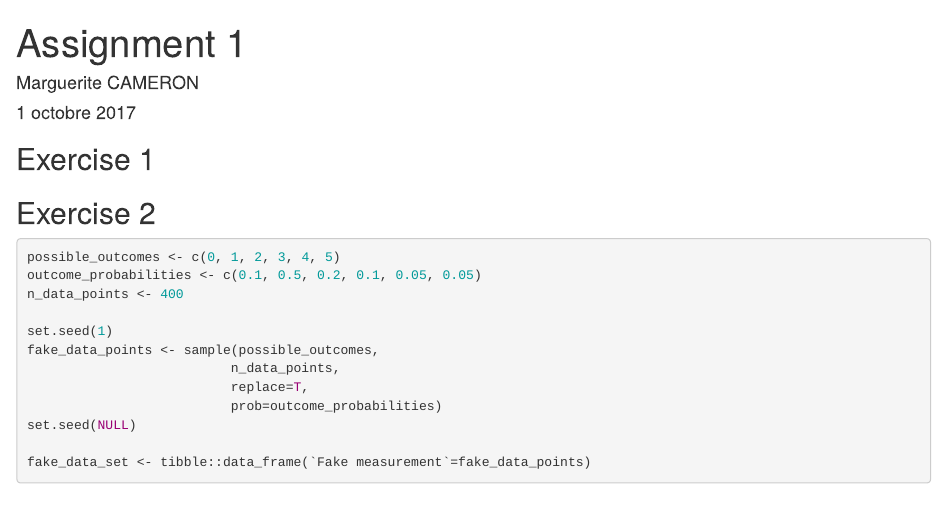
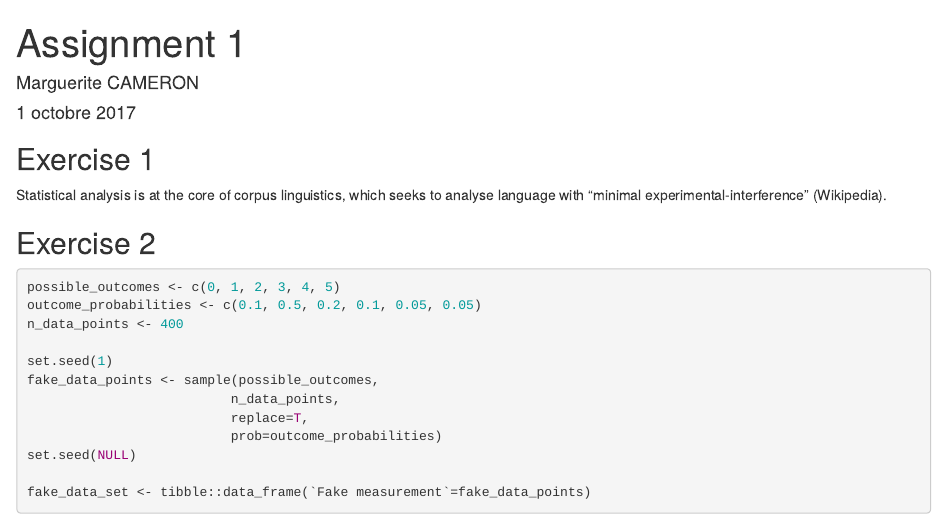
Before and after one commit to margrencam/assignment-1, an R Markdown document (Assignment 1 RMarkdown Document.Rmd): the page in a window 1100 px wide, from its top. Rendered offline with R 4.5, knitr and Pandoc, with nearby package versions; some code elsewhere in the file could not run offline.

Commit message:
Edit for formatting

```diff
--- a/Assignment 1 RMarkdown Document.Rmd
+++ b/Assignment 1 RMarkdown Document.Rmd
@@ -6,6 +6,9 @@ output: html_document
 ---
 
 ## Exercise 1
+
+Statistical analysis is at the core of corpus linguistics, which seeks to analyse language with "minimal experimental-interference" (Wikipedia).
+
 
 ## Exercise 2
 
```
Also changed, not shown: Assignment 1 RMarkdown Document.Rmd (17 more changed lines).
